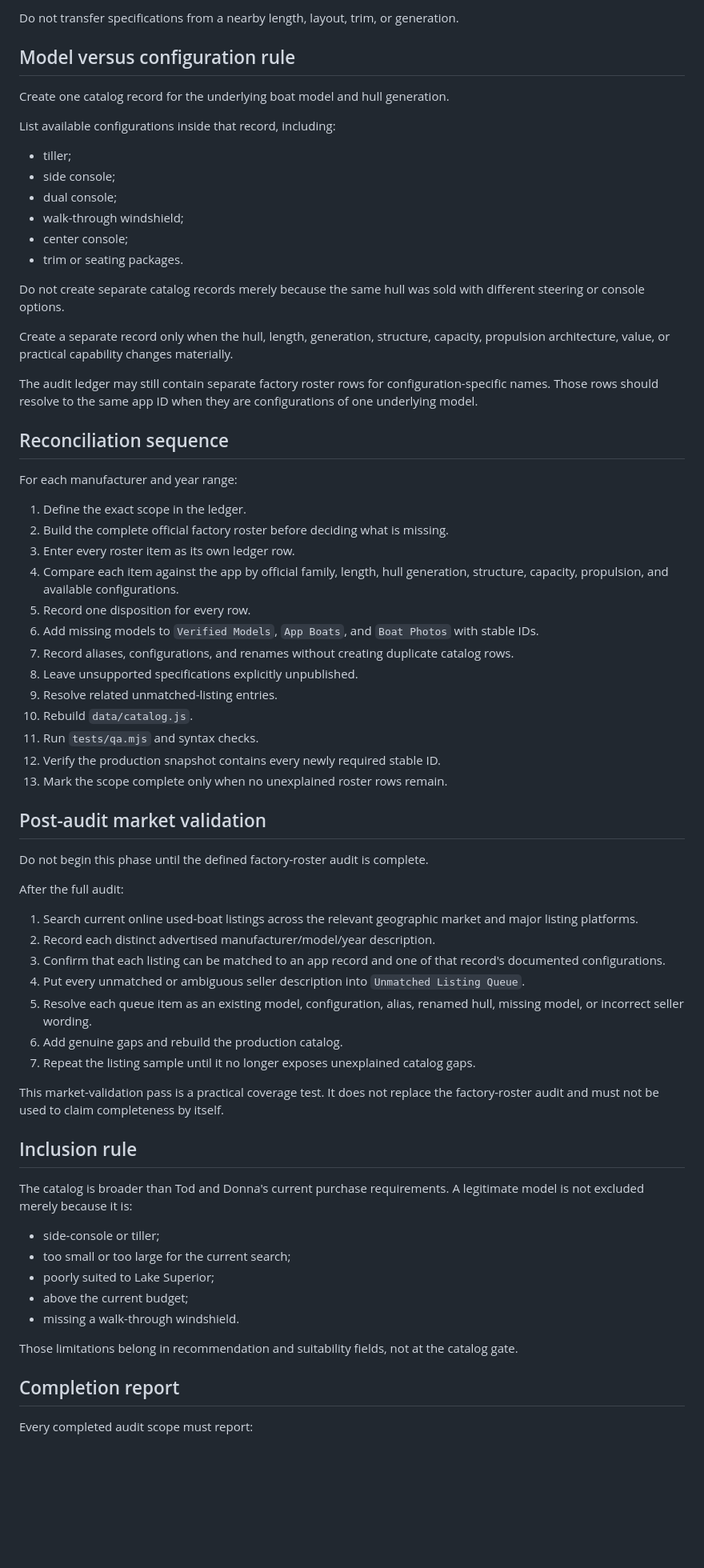
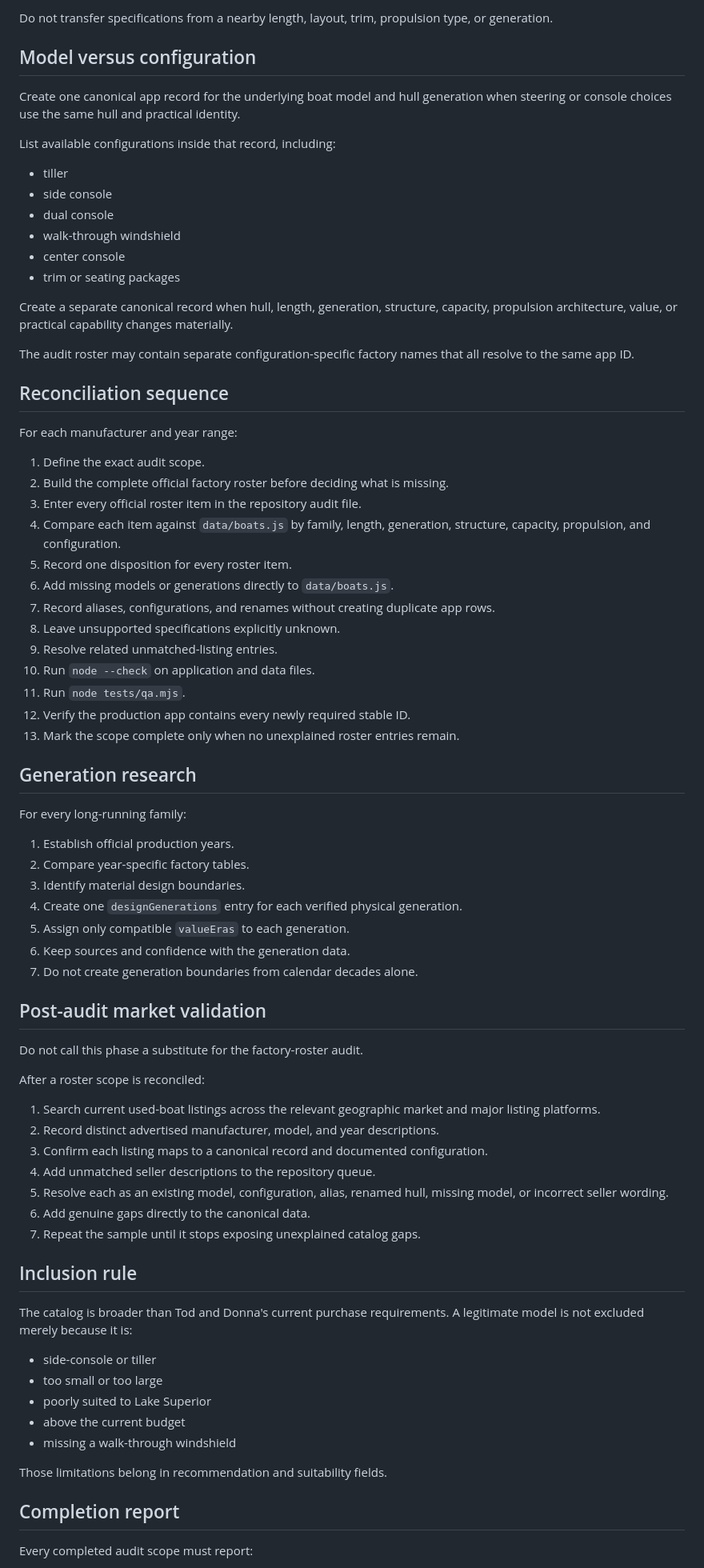
Before and after one commit to tpoirier1969/BoatBuilder, a Markdown page: AUDIT_WORKFLOW.md, the part around one of its changes. Shown at 80% size. Drawn GitHub-style; blank space fills up the shorter version.

Commit message:
Move audit control into repository research files

```diff
--- a/AUDIT_WORKFLOW.md
+++ b/AUDIT_WORKFLOW.md
@@ -68,70 +81,78 @@ Use sources in this order:
 
-Do not transfer specifications from a nearby length, layout, trim, or generation.
+Do not transfer specifications from a nearby length, layout, trim, propulsion type, or generation.
 
-## Model versus configuration rule
+## Model versus configuration
 
-Create one catalog record for the underlying boat model and hull generation.
+Create one canonical app record for the underlying boat model and hull generation when steering or console choices use the same hull and practical identity.
 
 List available configurations inside that record, including:
 
-- tiller;
-- side console;
-- dual console;
-- walk-through windshield;
-- center console;
-- trim or seating packages.
+- tiller
+- side console
+- dual console
+- walk-through windshield
+- center console
+- trim or seating packages
 
-Do not create separate catalog records merely because the same hull was sold with different steering or console options.
+Create a separate canonical record when hull, length, generation, structure, capacity, propulsion architecture, value, or practical capability changes materially.
 
-Create a separate record only when the hull, length, generation, structure, capacity, propulsion architecture, value, or practical capability changes materially.
-
-The audit ledger may still contain separate factory roster rows for configuration-specific names. Those rows should resolve to the same app ID when they are configurations of one underlying model.
+The audit roster may contain separate configuration-specific factory names that all resolve to the same app ID.
 
 ## Reconciliation sequence
 
 For each manufacturer and year range:
 
-1. Define the exact scope in the ledger.
+1. Define the exact audit scope.
 2. Build the complete official factory roster before deciding what is missing.
-3. Enter every roster item as its own ledger row.
-4. Compare each item against the app by official family, length, hull generation, structure, capacity, propulsion, and available configurations.
-5. Record one disposition for every row.
-6. Add missing models to `Verified Models`, `App Boats`, and `Boat Photos` with stable IDs.
-7. Record aliases, configurations, and renames without creating duplicate catalog rows.
-8. Leave unsupported specifications explicitly unpublished.
+3. Enter every official roster item in the repository audit file.
+4. Compare each item against `data/boats.js` by family, length, generation, structure, capacity, propulsion, and configuration.
+5. Record one disposition for every roster item.
+6. Add missing models or generations directly to `data/boats.js`.
+7. Record aliases, configurations, and renames without creating duplicate app rows.
+8. Leave unsupported specifications explicitly unknown.
 9. Resolve related unmatched-listing entries.
-10. Rebuild `data/catalog.js`.
-11. Run `tests/qa.mjs` and syntax checks.
-12. Verify the production snapshot contains every newly required stable ID.
-13. Mark the scope complete only when no unexplained roster rows remain.
+10. Run `node --check` on application and data files.
+11. Run `node tests/qa.mjs`.
+12. Verify the production app contains every newly required stable ID.
+13. Mark the scope complete only when no unexplained roster entries remain.
+
+## Generation research
+
+For every long-running family:
+
+1. Establish official production years.
+2. Compare year-specific factory tables.
+3. Identify material design boundaries.
+4. Create one `designGenerations` entry for each verified physical generation.
+5. Assign only compatible `valueEras` to each generation.
+6. Keep sources and confidence with the generation data.
+7. Do not create generation boundaries from calendar decades alone.
 
 ## Post-audit market validation
 
-Do not begin this phase until the defined factory-roster audit is complete.
+Do not call this phase a substitute for the factory-roster audit.
 
-After the full audit:
+After a roster scope is reconciled:
 
-1. Search current online used-boat listings across the relevant geographic market and major listing platforms.
-2. Record each distinct advertised manufacturer/model/year description.
-3. Confirm that each listing can be matched to an app record and one of that record's documented configurations.
-4. Put every unmatched or ambiguous seller description into `Unmatched Listing Queue`.
-5. Resolve each queue item as an existing model, configuration, alias, renamed hull, missing model, or incorrect seller wording.
-6. Add genuine gaps and rebuild the production catalog.
-7. Repeat the listing sample until it no longer exposes unexplained catalog gaps.
-
-This market-validation pass is a practical coverage test. It does not replace the factory-roster audit and must not be used to claim completeness by itself.
+1. Search current used-boat listings across the relevant geographic market and major listing platforms.
+2. Record distinct advertised manufacturer, model, and year descriptions.
+3. Confirm each listing maps to a canonical record and documented configuration.
+4. Add unmatched seller descriptions to the repository queue.
+5. Resolve each as an existing model, configuration, alias, renamed hull, missing model, or incorrect seller wording.
+6. Add genuine gaps directly to the canonical data.
+7. Repeat the sample until it stops exposing unexplained catalog gaps.
 
 ## Inclusion rule
 
 The catalog is broader than Tod and Donna's current purchase requirements. A legitimate model is not excluded merely because it is:
 
-- side-console or tiller;
-- too small or too large for the current search;
-- poorly suited to Lake Superior;
-- above the current budget;
-- missing a walk-through windshield.
+- side-console or tiller
+- too small or too large
+- poorly suited to Lake Superior
+- above the current budget
+- missing a walk-through windshield
 
-Those limitations belong in recommendation and suitability fields, not at the catalog gate.
+Those limitations belong in recommendation and suitability fields.
 
 ## Completion report
 
```
Also changed, not shown: other parts of AUDIT_WORKFLOW.md (+64 -51 lines).
